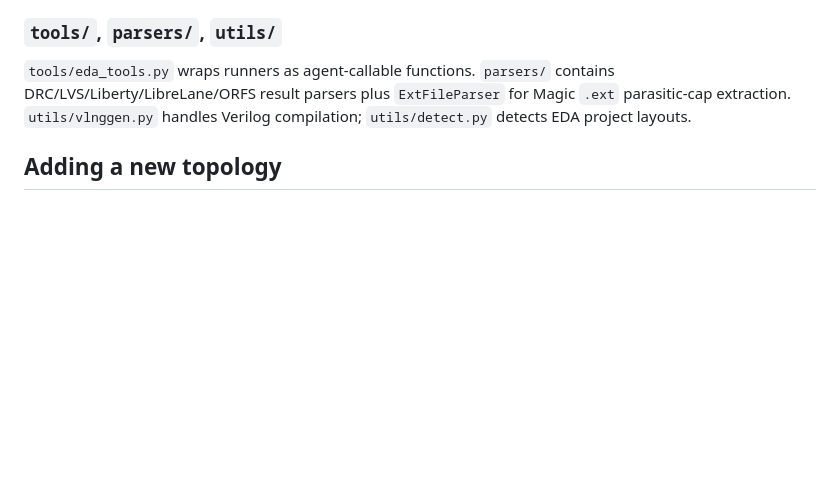
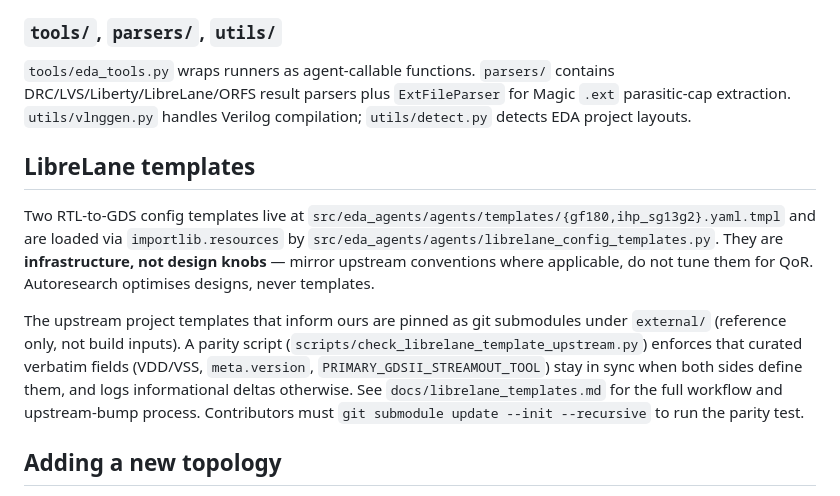
Before and after one commit to Mauricio-xx/eda-agents, a Markdown page: CLAUDE.md, the part around the change. Rendered like a GitHub page; blank space fills up the shorter version.

```diff
--- a/CLAUDE.md
+++ b/CLAUDE.md
@@ -156,6 +156,27 @@ for analytical sizing) or a full `CircuitTopology` subclass. Current:
 `utils/vlnggen.py` handles Verilog compilation; `utils/detect.py`
 detects EDA project layouts.
 
+## LibreLane templates
+
+Two RTL-to-GDS config templates live at
+`src/eda_agents/agents/templates/{gf180,ihp_sg13g2}.yaml.tmpl` and are
+loaded via `importlib.resources` by
+`src/eda_agents/agents/librelane_config_templates.py`. They are
+**infrastructure, not design knobs** — mirror upstream conventions
+where applicable, do not tune them for QoR. Autoresearch optimises
+designs, never templates.
+
+The upstream project templates that inform ours are pinned as git
+submodules under `external/` (reference only, not build inputs). A
+parity script
+(`scripts/check_librelane_template_upstream.py`) enforces that
+curated verbatim fields (VDD/VSS, `meta.version`,
+`PRIMARY_GDSII_STREAMOUT_TOOL`) stay in sync when both sides define
+them, and logs informational deltas otherwise. See
+`docs/librelane_templates.md` for the full workflow and upstream-bump
+process. Contributors must `git submodule update --init --recursive`
+to run the parity test.
+
 ## Adding a new topology
 
 Implement `CircuitTopology` (`src/eda_agents/core/topology.py`) and
```
Also changed, not shown: README.md (+13 -0 lines), docs/librelane_templates.md (added, +196 -0 lines).
